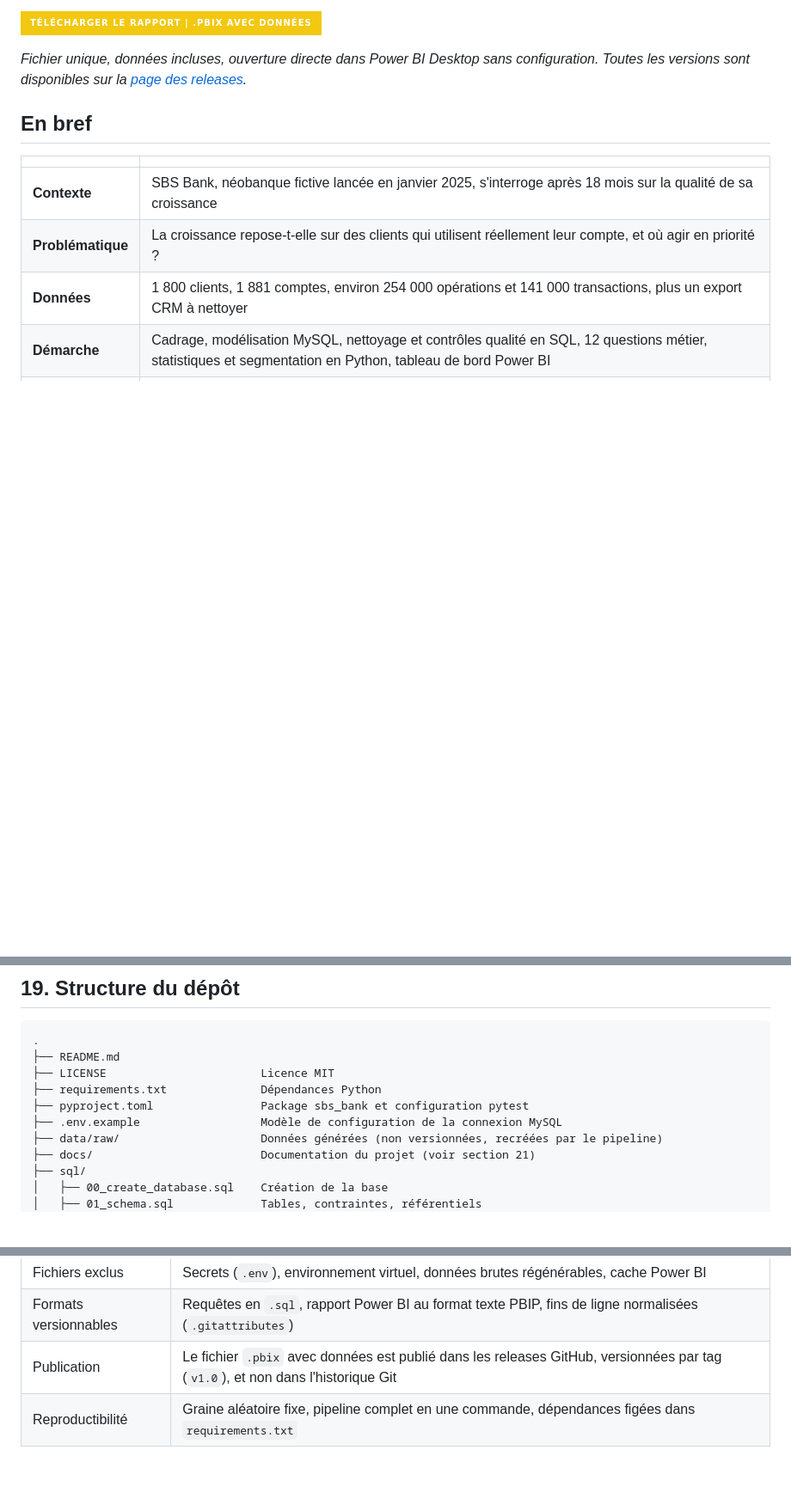
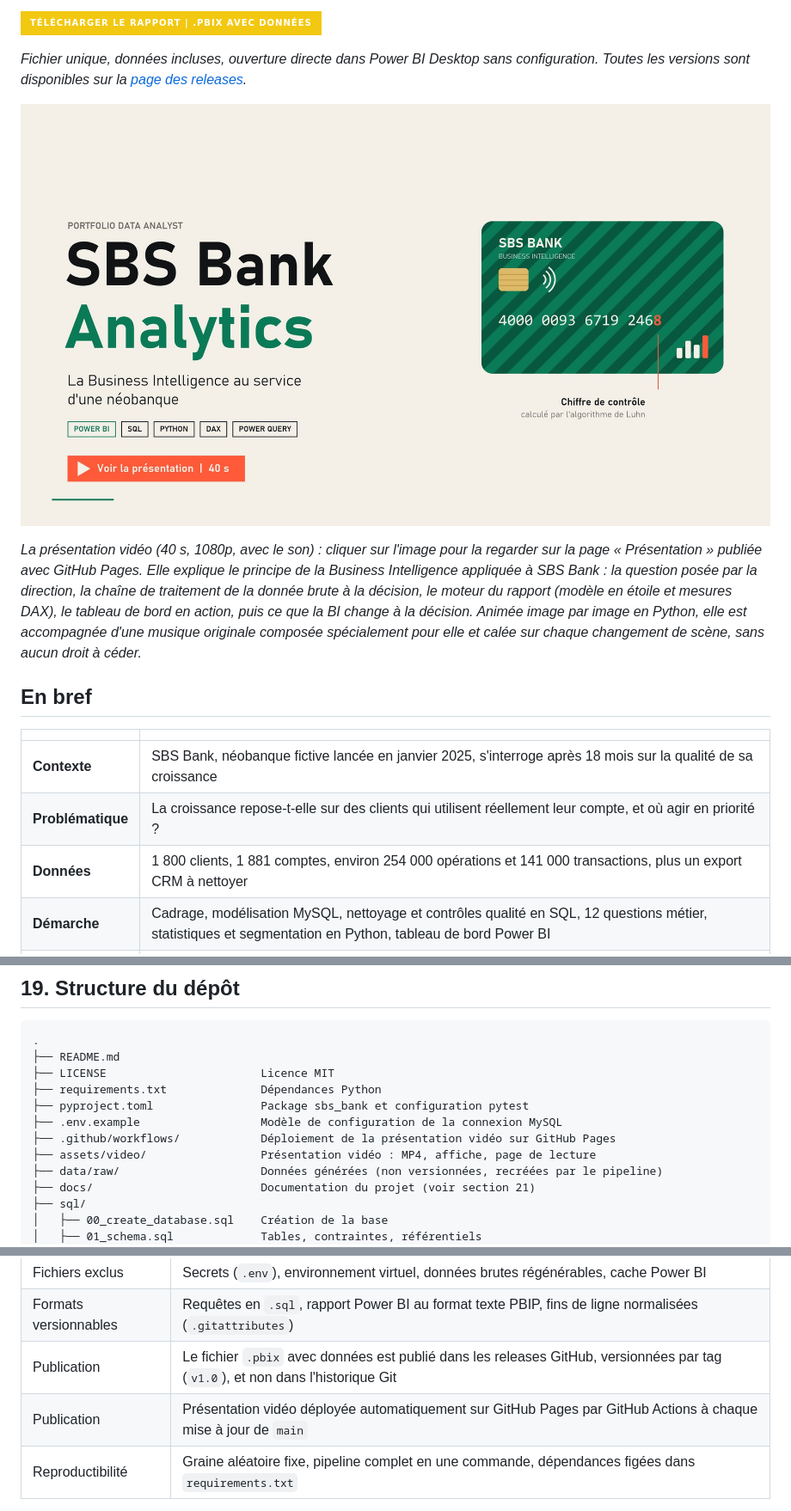
Before and after one commit to GomuGomuNo01/Simple-Banking-System-Python, a Markdown page: README.md, 3 parts joined by grey strips. Shown at 86% size. Drawn GitHub-style; pictures changed too: assets/video/presentation-poster.jpg (added); badges without logos; blank space fills up the shorter version.

```diff
--- a/README.md
+++ b/README.md
@@ -12,6 +12,10 @@ Projet de Data Analyst mené de bout en bout : d'une application bancaire qui pr
 [![Télécharger le rapport | .pbix avec données](https://img.shields.io/badge/T%C3%A9l%C3%A9charger%20le%20rapport%20%7C%20.pbix%20avec%20donn%C3%A9es-F2C811?style=for-the-badge&logo=powerbi&logoColor=black)](https://github.com/GomuGomuNo01/Simple-Banking-System-Python/releases/latest/download/SBS_Bank.pbix)
 
 *Fichier unique, données incluses, ouverture directe dans Power BI Desktop sans configuration. Toutes les versions sont disponibles sur la [page des releases](https://github.com/GomuGomuNo01/Simple-Banking-System-Python/releases).*
+
+[![Présentation vidéo du projet SBS Bank, 40 secondes](assets/video/presentation-poster.jpg)](https://gomugomuno01.github.io/Simple-Banking-System-Python/presentation/)
+
+*La présentation vidéo (40 s, 1080p, avec le son) : cliquer sur l'image pour la regarder sur la page « Présentation » publiée avec GitHub Pages. Elle explique le principe de la Business Intelligence appliquée à SBS Bank : la question posée par la direction, la chaîne de traitement de la donnée brute à la décision, le moteur du rapport (modèle en étoile et mesures DAX), le tableau de bord en action, puis ce que la BI change à la décision. Animée image par image en Python, elle est accompagnée d'une musique originale composée spécialement pour elle et calée sur chaque changement de scène, sans aucun droit à céder.*
 
 ## En bref
 
@@ -461,6 +465,8 @@ Les indicateurs de suivi sont disponibles dans le tableau de bord Power BI. Les
 ├── requirements.txt              Dépendances Python
 ├── pyproject.toml                Package sbs_bank et configuration pytest
 ├── .env.example                  Modèle de configuration de la connexion MySQL
+├── .github/workflows/            Déploiement de la présentation vidéo sur GitHub Pages
+├── assets/video/                 Présentation vidéo : MP4, affiche, page de lecture
 ├── data/raw/                     Données générées (non versionnées, recréées par le pipeline)
 ├── docs/                         Documentation du projet (voir section 21)
 ├── sql/
@@ -572,6 +578,7 @@ Ouvrir le tableau de bord depuis les sources : lancer `powerbi/SBS_Bank.pbip` da
 | Fichiers exclus | Secrets (`.env`), environnement virtuel, données brutes régénérables, cache Power BI |
 | Formats versionnables | Requêtes en `.sql`, rapport Power BI au format texte PBIP, fins de ligne normalisées (`.gitattributes`) |
 | Publication | Le fichier `.pbix` avec données est publié dans les releases GitHub, versionnées par tag (`v1.0`), et non dans l'historique Git |
+| Publication | Présentation vidéo déployée automatiquement sur GitHub Pages par GitHub Actions à chaque mise à jour de `main` |
 | Reproductibilité | Graine aléatoire fixe, pipeline complet en une commande, dépendances figées dans `requirements.txt` |
 
 Ce dépôt est un projet personnel de portfolio. Les suggestions sont les bienvenues via les issues ; toute modification passe par une pull request validée par l'auteur.
```
Also changed, not shown: other parts of README.md (+1 -1 lines), 4 other files.
